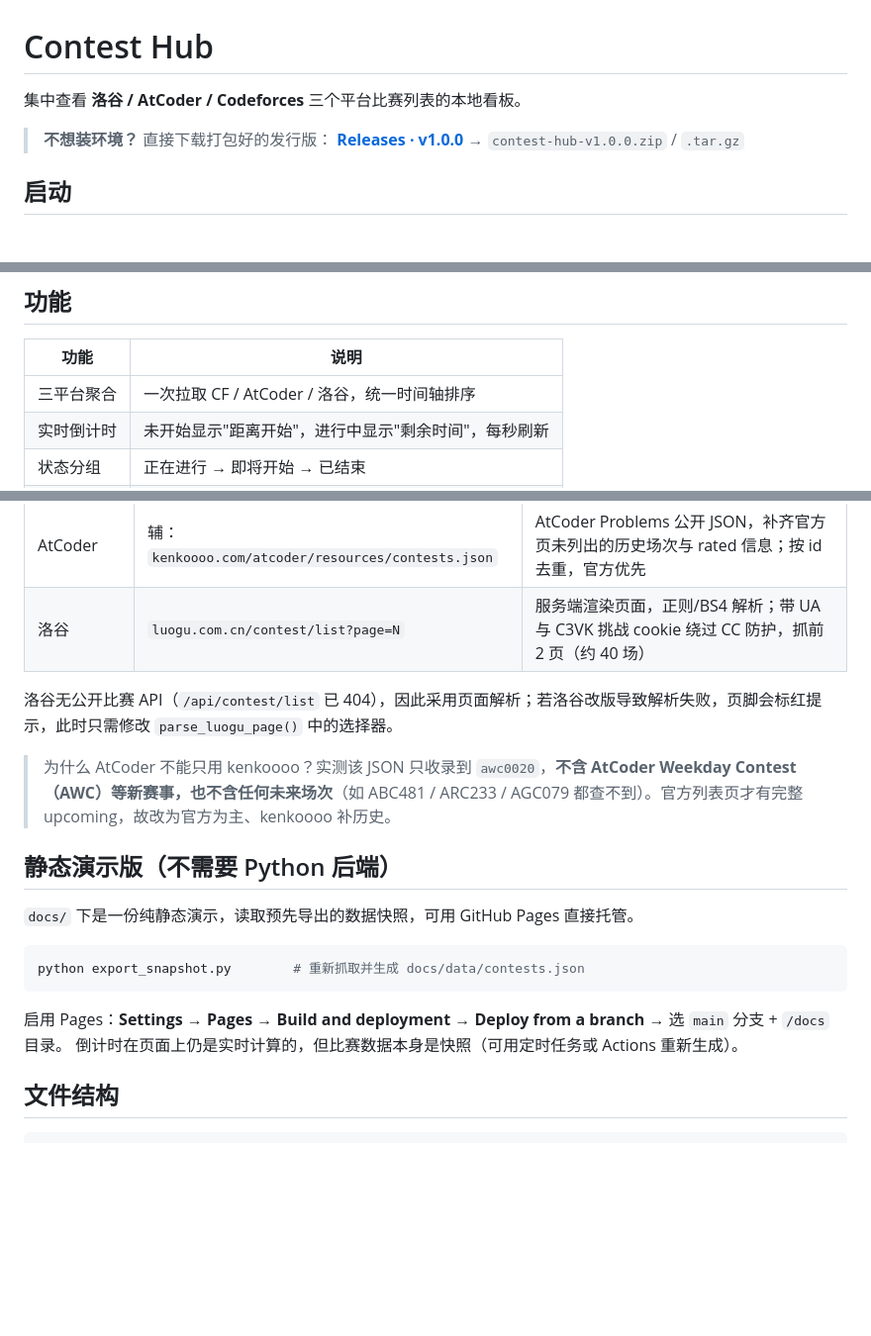
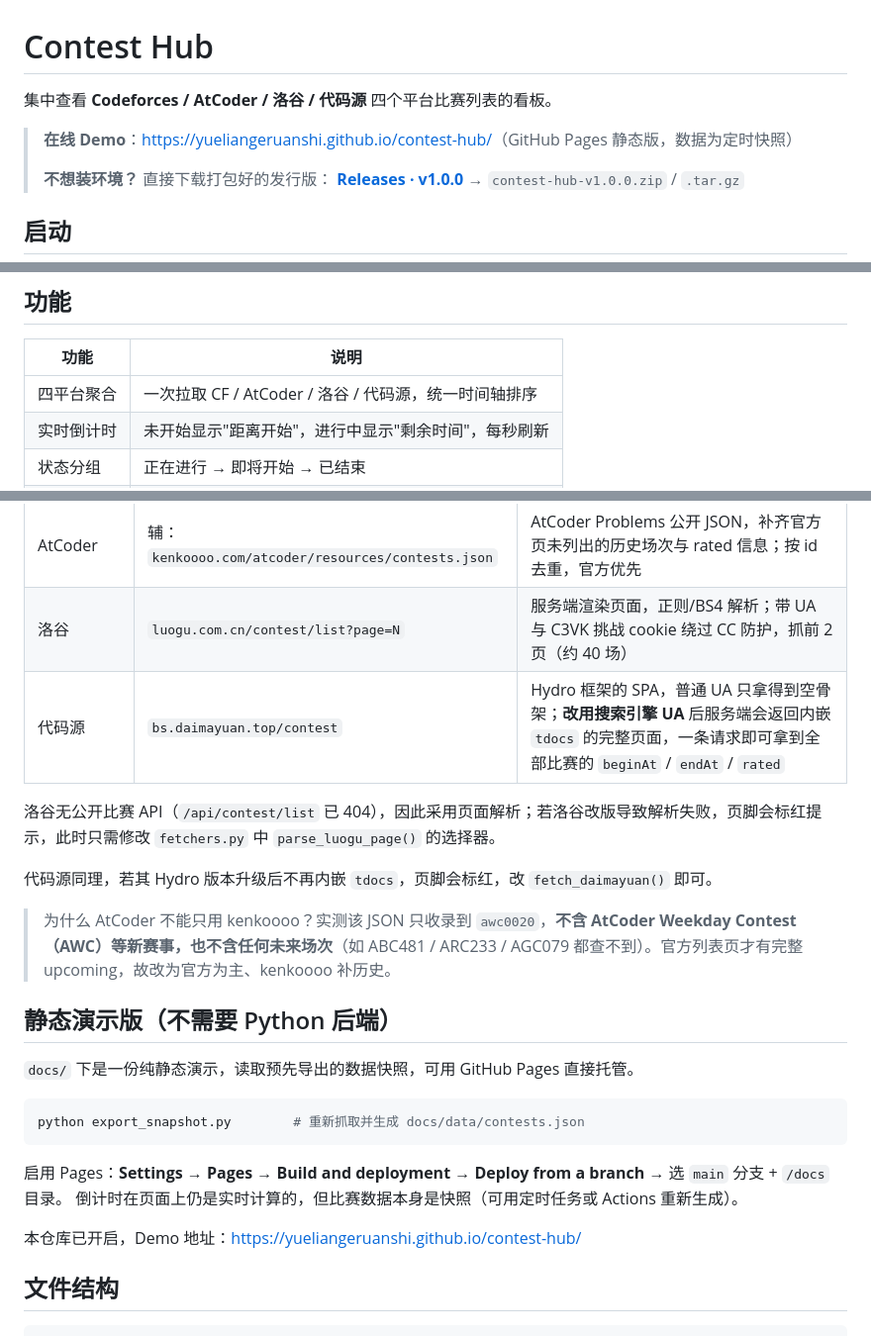
Before and after one commit to yueliangeruanshi/contest-hub, a Markdown page: README.md, 3 parts joined by grey strips. Shown at 99% size. Rendered like a GitHub page; blank space fills up the shorter version.

Commit message:
docs: README 补充代码源数据源与在线 Demo 链接

```diff
--- a/README.md
+++ b/README.md
@@ -1,7 +1,9 @@
 # Contest Hub
 
-集中查看 **洛谷 / AtCoder / Codeforces** 三个平台比赛列表的本地看板。
+集中查看 **Codeforces / AtCoder / 洛谷 / 代码源** 四个平台比赛列表的看板。
 
+> **在线 Demo**：<https://yueliangeruanshi.github.io/contest-hub/>（GitHub Pages 静态版，数据为定时快照）
+>
 > **不想装环境？** 直接下载打包好的发行版：
 > **[Releases · v1.0.0](https://github.com/yueliangeruanshi/contest-hub/releases/latest)**
 > → `contest-hub-v1.0.0.zip` / `.tar.gz`
@@ -23,7 +25,7 @@ python server.py            # macOS / Linux 也可双击 start.command
 
 | 功能 | 说明 |
 | --- | --- |
-| 三平台聚合 | 一次拉取 CF / AtCoder / 洛谷，统一时间轴排序 |
+| 四平台聚合 | 一次拉取 CF / AtCoder / 洛谷 / 代码源，统一时间轴排序 |
 | 实时倒计时 | 未开始显示"距离开始"，进行中显示"剩余时间"，每秒刷新 |
 | 状态分组 | 正在进行 → 即将开始 → 已结束 |
 | 平台筛选 | 顶部彩色 chip 可单独开关任一平台 |
@@ -39,8 +41,11 @@ python server.py            # macOS / Linux 也可双击 start.command
 | AtCoder | **主**：`atcoder.jp/contests/` 官方列表页 | 解析 Active / Upcoming / Daily / Recent 四类表格，覆盖 Weekday Contest（AWC）与全部未来场次 |
 | AtCoder | 辅：`kenkoooo.com/atcoder/resources/contests.json` | AtCoder Problems 公开 JSON，补齐官方页未列出的历史场次与 rated 信息；按 id 去重，官方优先 |
 | 洛谷 | `luogu.com.cn/contest/list?page=N` | 服务端渲染页面，正则/BS4 解析；带 UA 与 C3VK 挑战 cookie 绕过 CC 防护，抓前 2 页（约 40 场） |
+| 代码源 | `bs.daimayuan.top/contest` | Hydro 框架的 SPA，普通 UA 只拿得到空骨架；**改用搜索引擎 UA** 后服务端会返回内嵌 `tdocs` 的完整页面，一条请求即可拿到全部比赛的 `beginAt` / `endAt` / `rated` |
 
-洛谷无公开比赛 API（`/api/contest/list` 已 404），因此采用页面解析；若洛谷改版导致解析失败，页脚会标红提示，此时只需修改 `parse_luogu_page()` 中的选择器。
+洛谷无公开比赛 API（`/api/contest/list` 已 404），因此采用页面解析；若洛谷改版导致解析失败，页脚会标红提示，此时只需修改 `fetchers.py` 中 `parse_luogu_page()` 的选择器。
+
+代码源同理，若其 Hydro 版本升级后不再内嵌 `tdocs`，页脚会标红，改 `fetch_daimayuan()` 即可。
 
 > 为什么 AtCoder 不能只用 kenkoooo？实测该 JSON 只收录到 `awc0020`，**不含 AtCoder Weekday Contest（AWC）等新赛事，也不含任何未来场次**（如 ABC481 / ARC233 / AGC079 都查不到）。官方列表页才有完整 upcoming，故改为官方为主、kenkoooo 补历史。
 
@@ -54,6 +59,8 @@ python export_snapshot.py        # 重新抓取并生成 docs/data/contests.json
 
 启用 Pages：**Settings → Pages → Build and deployment → Deploy from a branch** → 选 `main` 分支 + `/docs` 目录。
 倒计时在页面上仍是实时计算的，但比赛数据本身是快照（可用定时任务或 Actions 重新生成）。
+
+本仓库已开启，Demo 地址：<https://yueliangeruanshi.github.io/contest-hub/>
 
 ## 文件结构
 
```
